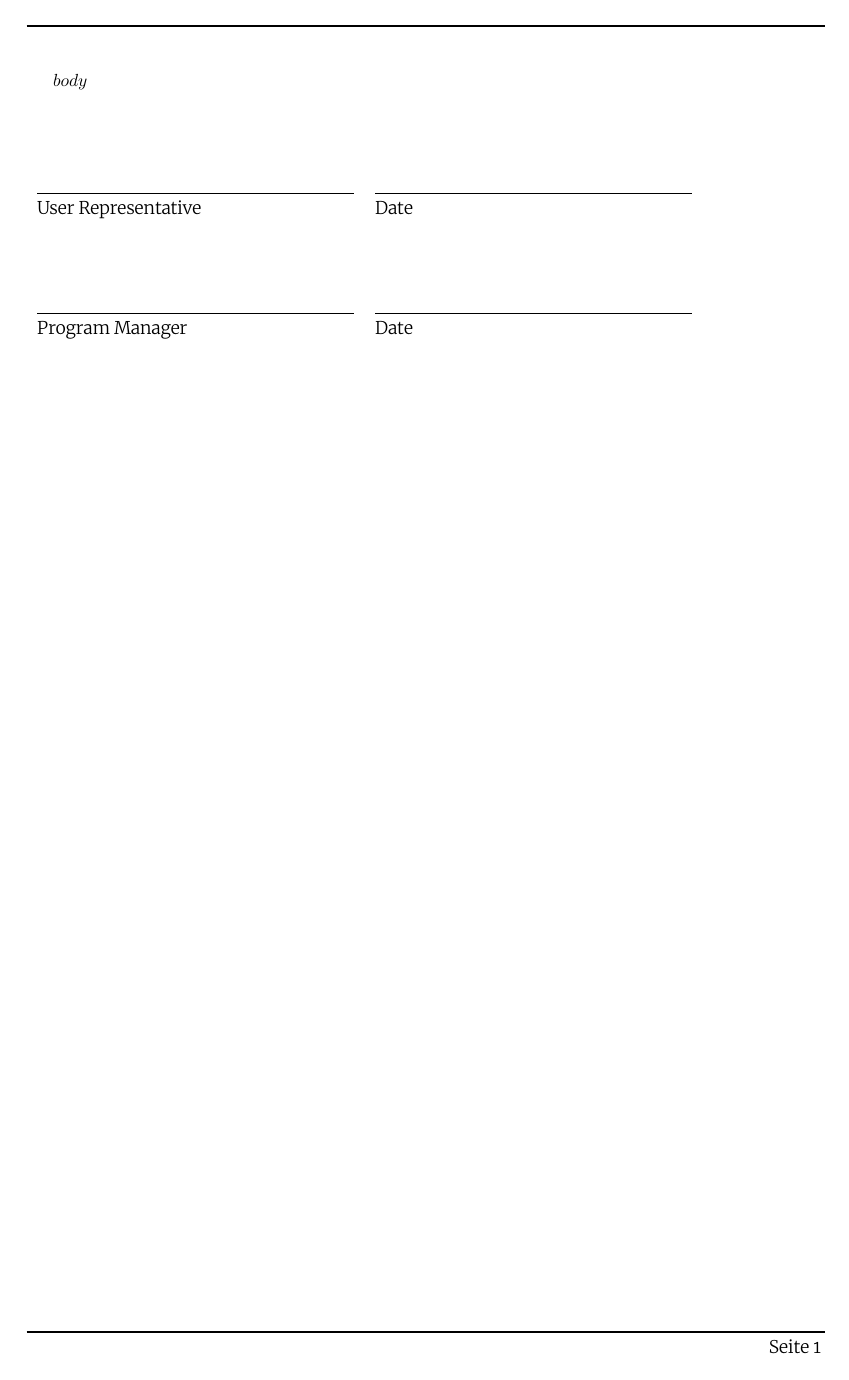
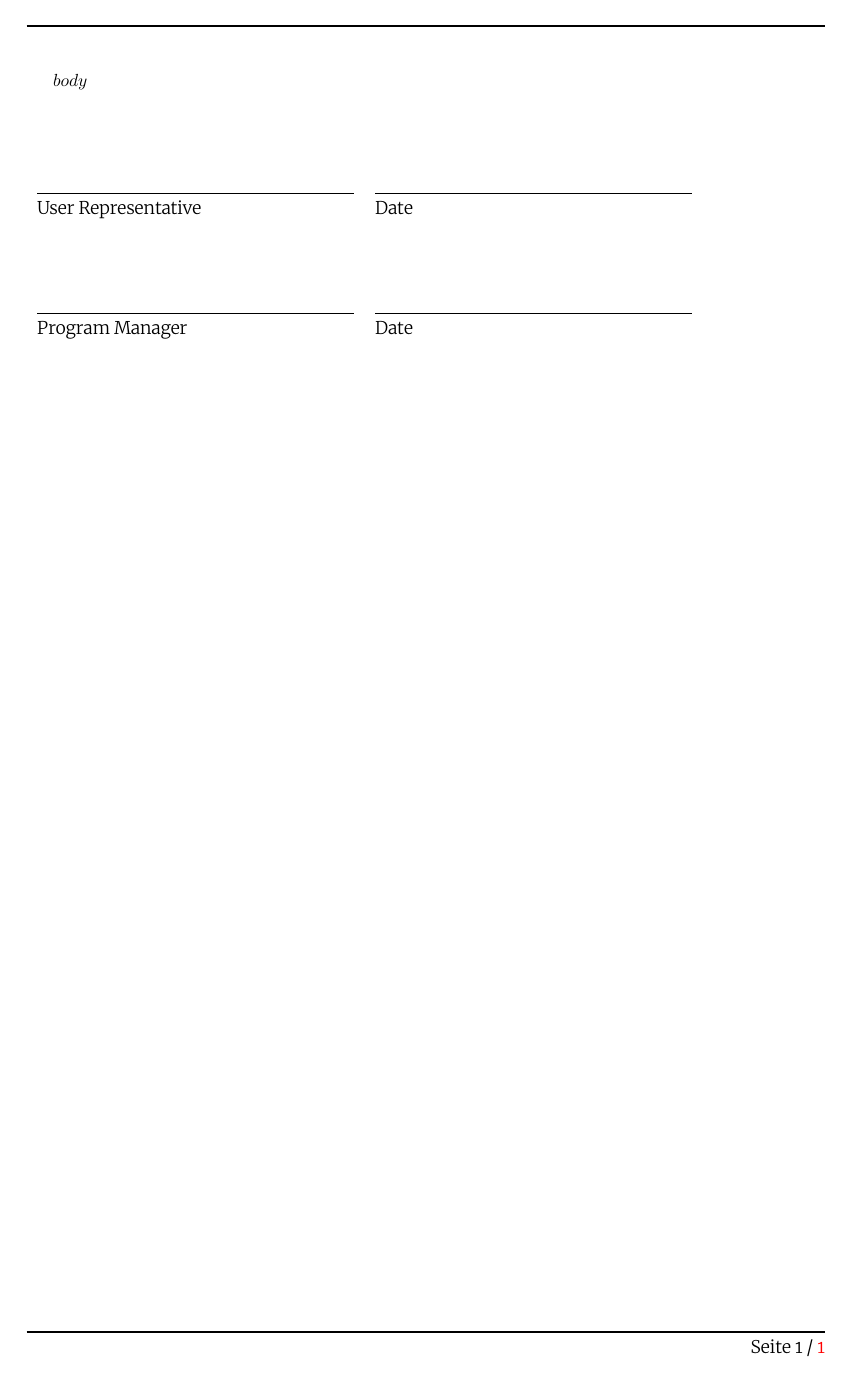
Before and after one commit to krueschi/latexdoc-conset, a LaTeX document (01_doc-skeleton.tex, which reads header-footer.tex): page 2 of 2. Compiled offline with XeLaTeX; a missing font is replaced by an installed copy or a similar font.

Commit message:
Add page number variant (p/P).

```diff
--- a/header-footer.tex
+++ b/header-footer.tex
@@ -1,9 +1,10 @@
 % Header and footer stuff
 \usepackage{fancyhdr}
+\usepackage{lastpage}
 \pagestyle{fancy}
 \fancyhead{}
 \fancyfoot{}
-\fancyfoot[R]{Seite \thepage\ }
+\fancyfoot[R]{Seite \thepage\ / \pageref{LastPage}}
 \renewcommand{\headrulewidth}{1pt}
 \renewcommand{\footrulewidth}{1pt}
 % End header and footer stuff
```
